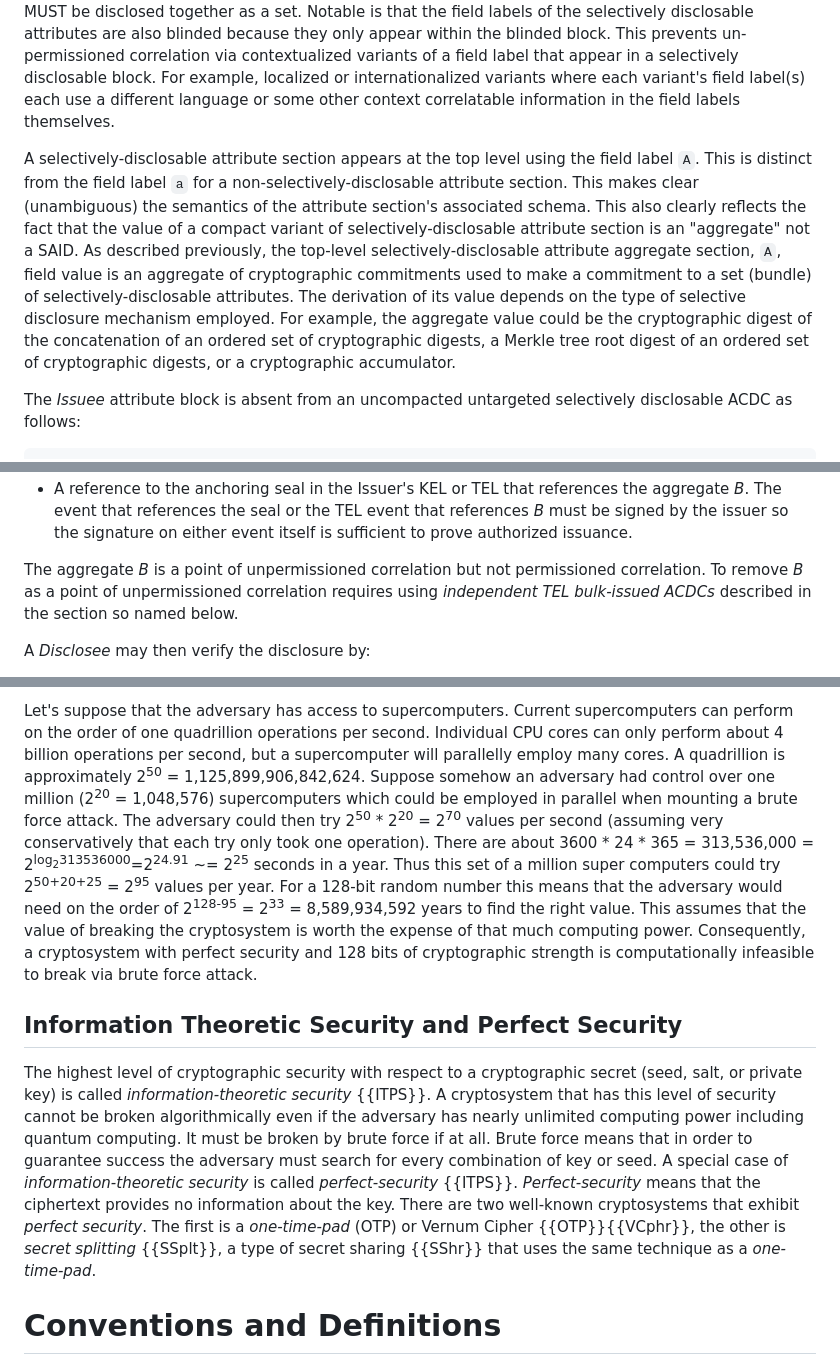
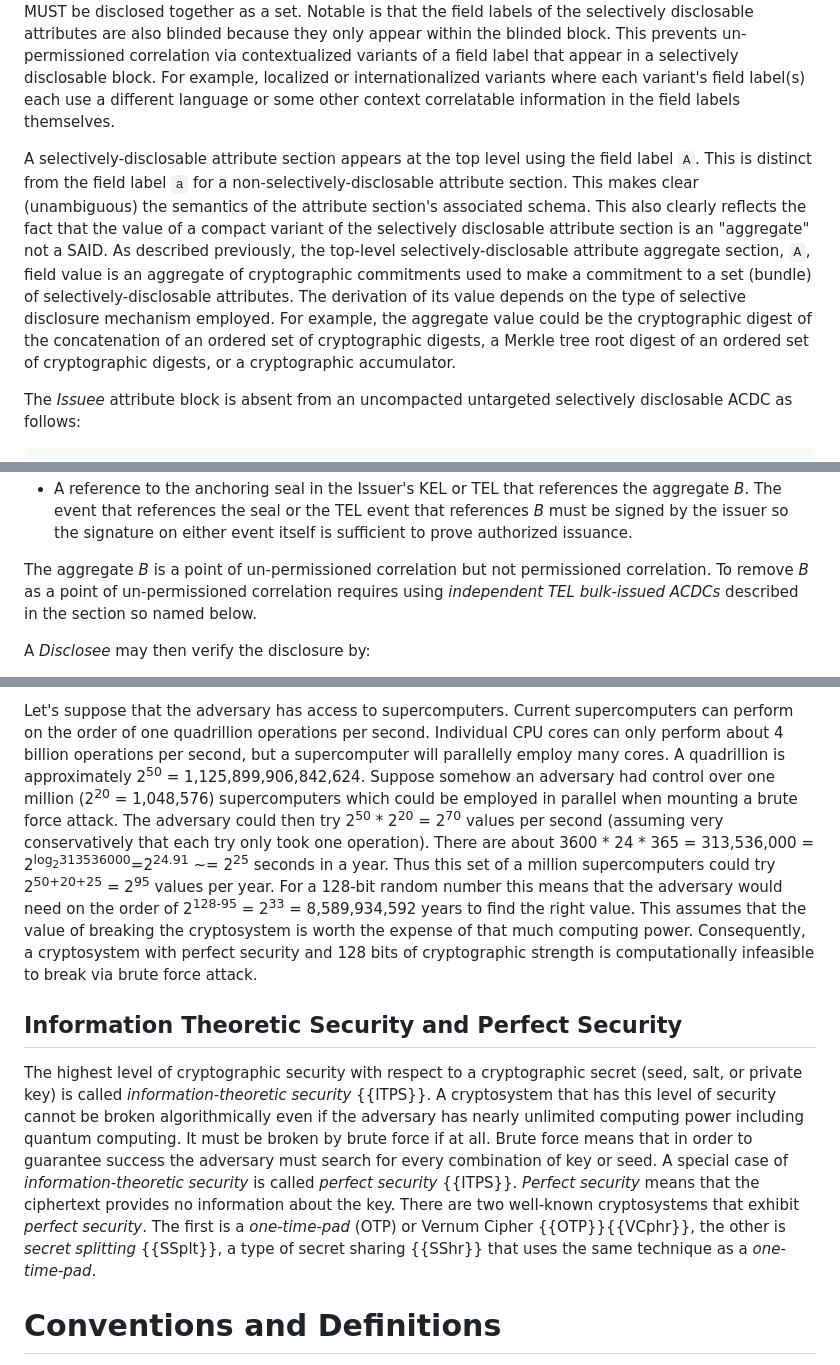
Before and after one commit to trustoverip/tswg-acdc-specification, a Markdown page: draft-ssmith-acdc.md, 3 parts joined by grey strips. GitHub-like rendering.

```diff
--- a/draft-ssmith-acdc.md
+++ b/draft-ssmith-acdc.md
@@ -2018,7 +2018,7 @@ Selective disclosure in combination with partial disclosure for chain-link confi
 
 In a ***selectively disclosable attribute*** ACDC, the set of attributes is provided as an array of blinded blocks. Each attribute in the set has its own dedicated blinded block. Each block has its own SAID, `d`, field and UUID, `u`, field in addition to its attribute field or fields. When an attribute block has more than one attribute field then the set of fields in that block are not independently selectively disclosable but MUST be disclosed together as a set. Notable is that the field labels of the selectively disclosable attributes are also blinded because they only appear within the blinded block. This prevents un-permissioned correlation via contextualized variants of a field label that appear in a selectively disclosable block. For example, localized or internationalized variants where each variant's field label(s) each use a different language or some other context correlatable information in the field labels themselves.
 
-A selectively-disclosable attribute section appears at the top level using the field label `A`. This is distinct from the field label `a` for a non-selectively-disclosable attribute section. This makes clear (unambiguous) the semantics of the attribute section's associated schema. This also clearly reflects the fact that the value of a compact variant of selectively-disclosable attribute section is an "aggregate" not a SAID. As described previously, the top-level selectively-disclosable attribute aggregate section, `A`, field value is an aggregate of cryptographic commitments used to make a commitment to a set (bundle) of selectively-disclosable attributes. The derivation of its value depends on the type of selective disclosure mechanism employed. For example, the aggregate value could be the cryptographic digest of the concatenation of an ordered set of cryptographic digests, a Merkle tree root digest of an ordered set of cryptographic digests, or a cryptographic accumulator.
+A selectively-disclosable attribute section appears at the top level using the field label `A`. This is distinct from the field label `a` for a non-selectively-disclosable attribute section. This makes clear (unambiguous) the semantics of the attribute section's associated schema. This also clearly reflects the fact that the value of a compact variant of the selectively disclosable attribute section is an "aggregate" not a SAID. As described previously, the top-level selectively-disclosable attribute aggregate section, `A`, field value is an aggregate of cryptographic commitments used to make a commitment to a set (bundle) of selectively-disclosable attributes. The derivation of its value depends on the type of selective disclosure mechanism employed. For example, the aggregate value could be the cryptographic digest of the concatenation of an ordered set of cryptographic digests, a Merkle tree root digest of an ordered set of cryptographic digests, or a cryptographic accumulator.
 
 The *Issuee* attribute block is absent from an uncompacted untargeted selectively disclosable ACDC as follows:
 
@@ -2355,7 +2355,7 @@ A *Discloser* may make a basic provable non-repudiable selective disclosure of a
 * The list of all blinded SAIDs, *\[b<sub>0</sub>, b<sub>1</sub>, ...., b<sub>M-1</sub>\]* that includes *b<sub>k</sub>*.
 * A reference to the anchoring seal in the Issuer's KEL or TEL that references the aggregate *B*. The event that references the seal or the TEL event that references *B* must be signed by the issuer so the signature on either event itself is sufficient to prove authorized issuance.
 
-The aggregate *B* is a point of unpermissioned correlation but not permissioned correlation. To remove *B* as a point of unpermissioned correlation requires using *independent TEL bulk-issued ACDCs* described in the section so named below.
+The aggregate *B* is a point of un-permissioned correlation but not permissioned correlation. To remove *B* as a point of un-permissioned correlation requires using *independent TEL bulk-issued ACDCs* described in the section so named below.
 
 A *Disclosee* may then verify the disclosure by:
 
@@ -2478,11 +2478,11 @@ For crypto-systems with *perfect-security*, the critical design parameter is the
 An N-bit long base-2 random number has 2<sup>N</sup> different possible values. Given that no other information is available to an attacker with perfect security, the attacker may need to try every possible value before finding the correct one. Thus the number of attempts that the attacker would have to try maybe as much as 2<sup>N-1</sup>.  Given available computing power, one can easily show that 128 is a large enough N to make brute force attack computationally infeasible.
 
 Let's suppose that the adversary has access to supercomputers. Current supercomputers can perform on the order of one quadrillion operations per second. Individual CPU cores can only perform about 4 billion operations per second, but a supercomputer will parallelly employ many cores. A quadrillion is approximately 2<sup>50</sup> = 1,125,899,906,842,624. Suppose somehow an adversary had control over one million (2<sup>20</sup> = 1,048,576) supercomputers which could be employed in parallel when mounting a brute force attack. The adversary could then try 2<sup>50</sup> * 2<sup>20</sup> = 2<sup>70</sup> values per second (assuming very conservatively that each try only took one operation).
-There are about 3600 * 24 * 365 = 313,536,000 = 2<sup>log<sub>2</sub>313536000</sup>=2<sup>24.91</sup> ~= 2<sup>25</sup> seconds in a year. Thus this set of a million super computers could try 2<sup>50+20+25</sup> = 2<sup>95</sup> values per year. For a 128-bit random number this means that the adversary would need on the order of 2<sup>128-95</sup> = 2<sup>33</sup> = 8,589,934,592 years to find the right value. This assumes that the value of breaking the cryptosystem is worth the expense of that much computing power. Consequently, a cryptosystem with perfect security and 128 bits of cryptographic strength is computationally infeasible to break via brute force attack.
+There are about 3600 * 24 * 365 = 313,536,000 = 2<sup>log<sub>2</sub>313536000</sup>=2<sup>24.91</sup> ~= 2<sup>25</sup> seconds in a year. Thus this set of a million supercomputers could try 2<sup>50+20+25</sup> = 2<sup>95</sup> values per year. For a 128-bit random number this means that the adversary would need on the order of 2<sup>128-95</sup> = 2<sup>33</sup> = 8,589,934,592 years to find the right value. This assumes that the value of breaking the cryptosystem is worth the expense of that much computing power. Consequently, a cryptosystem with perfect security and 128 bits of cryptographic strength is computationally infeasible to break via brute force attack.
 
 ## Information Theoretic Security and Perfect Security
 
-The highest level of cryptographic security with respect to a cryptographic secret (seed, salt, or private key) is called  *information-theoretic security* {{ITPS}}. A cryptosystem that has this level of security cannot be broken algorithmically even if the adversary has nearly unlimited computing power including quantum computing. It must be broken by brute force if at all. Brute force means that in order to guarantee success the adversary must search for every combination of key or seed. A special case of *information-theoretic security* is called *perfect-security* {{ITPS}}.  *Perfect-security* means that the ciphertext provides no information about the key. There are two well-known cryptosystems that exhibit *perfect security*. The first is a *one-time-pad* (OTP) or Vernum Cipher {{OTP}}{{VCphr}}, the other is *secret splitting* {{SSplt}}, a type of secret sharing {{SShr}} that uses the same technique as a *one-time-pad*.
+The highest level of cryptographic security with respect to a cryptographic secret (seed, salt, or private key) is called *information-theoretic security* {{ITPS}}. A cryptosystem that has this level of security cannot be broken algorithmically even if the adversary has nearly unlimited computing power including quantum computing. It must be broken by brute force if at all. Brute force means that in order to guarantee success the adversary must search for every combination of key or seed. A special case of *information-theoretic security* is called *perfect security* {{ITPS}}.  *Perfect security* means that the ciphertext provides no information about the key. There are two well-known cryptosystems that exhibit *perfect security*. The first is a *one-time-pad* (OTP) or Vernum Cipher {{OTP}}{{VCphr}}, the other is *secret splitting* {{SSplt}}, a type of secret sharing {{SShr}} that uses the same technique as a *one-time-pad*.
 
 
 
```
Also changed, not shown: other parts of draft-ssmith-acdc.md (+55 -55 lines).
